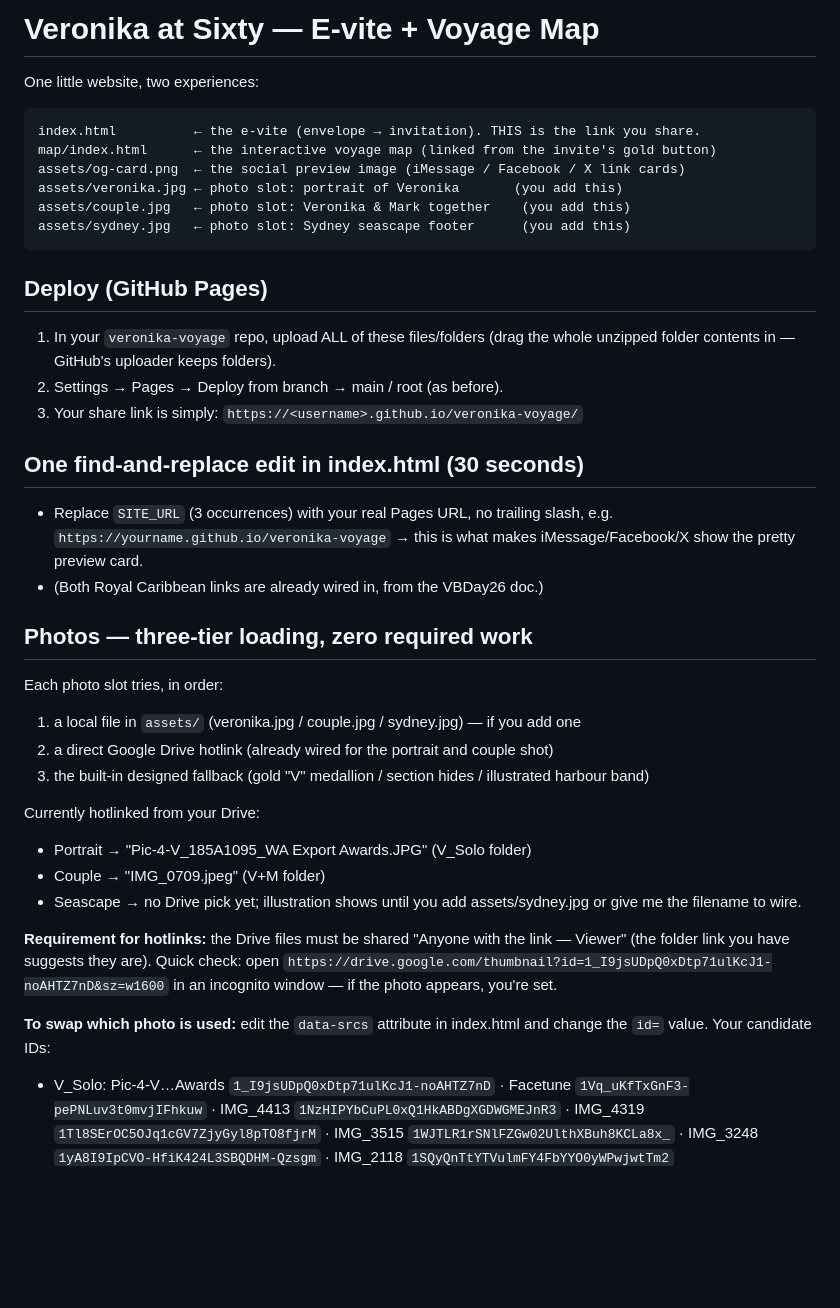
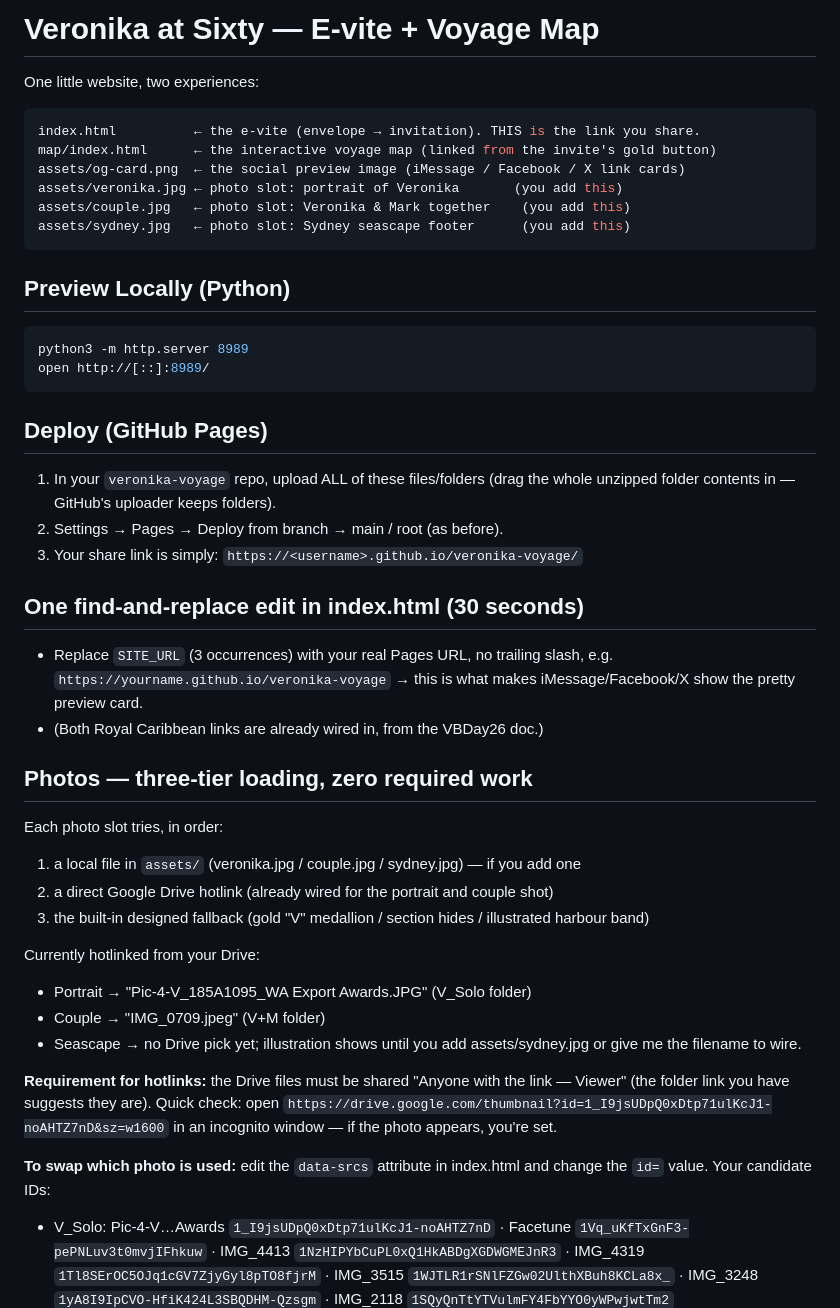
Before and after one commit to jameswomack/veronika-voyage, a Markdown page: README.md, the part around one of its changes. Rendered like a GitHub page; blank space fills up the shorter version.

Commit message:
docs: local preview instruct

````diff
--- a/README.md
+++ b/README.md
@@ -2,7 +2,7 @@
 
 One little website, two experiences:
 
-```
+```console
 index.html          ← the e-vite (envelope → invitation). THIS is the link you share.
 map/index.html      ← the interactive voyage map (linked from the invite's gold button)
 assets/og-card.png  ← the social preview image (iMessage / Facebook / X link cards)
@@ -11,25 +11,37 @@ assets/couple.jpg   ← photo slot: Veronika & Mark together    (you add this)
 assets/sydney.jpg   ← photo slot: Sydney seascape footer      (you add this)
 ```
 
+## Preview Locally (Python)
+
+```shell
+python3 -m http.server 8989
+open http://[::]:8989/
+```
+
 ## Deploy (GitHub Pages)
+
 1. In your `veronika-voyage` repo, upload ALL of these files/folders
    (drag the whole unzipped folder contents in — GitHub's uploader keeps folders).
 2. Settings → Pages → Deploy from branch → main / root (as before).
 3. Your share link is simply: `https://<username>.github.io/veronika-voyage/`
 
 ## One find-and-replace edit in index.html (30 seconds)
+
 - Replace `SITE_URL` (3 occurrences) with your real Pages URL, no trailing slash,
   e.g. `https://yourname.github.io/veronika-voyage`
   → this is what makes iMessage/Facebook/X show the pretty preview card.
 - (Both Royal Caribbean links are already wired in, from the VBDay26 doc.)
 
 ## Photos — three-tier loading, zero required work
+
 Each photo slot tries, in order:
+
 1. a local file in `assets/` (veronika.jpg / couple.jpg / sydney.jpg) — if you add one
 2. a direct Google Drive hotlink (already wired for the portrait and couple shot)
 3. the built-in designed fallback (gold "V" medallion / section hides / illustrated harbour band)
 
 Currently hotlinked from your Drive:
+
 - Portrait  → "Pic-4-V_185A1095_WA Export Awards.JPG" (V_Solo folder)
 - Couple    → "IMG_0709.jpeg" (V+M folder)
 - Seascape  → no Drive pick yet; illustration shows until you add assets/sydney.jpg
@@ -42,6 +54,7 @@ in an incognito window — if the photo appears, you're set.
 
 **To swap which photo is used:** edit the `data-srcs` attribute in index.html and
 change the `id=` value. Your candidate IDs:
+
 - V_Solo: Pic-4-V…Awards `1_I9jsUDpQ0xDtp71ulKcJ1-noAHTZ7nD` · Facetune `1Vq_uKfTxGnF3-pePNLuv3t0mvjIFhkuw`
   · IMG_4413 `1NzHIPYbCuPL0xQ1HkABDgXGDWGMEJnR3` · IMG_4319 `1Tl8SErOC5OJq1cGV7ZjyGyl8pTO8fjrM`
   · IMG_3515 `1WJTLR1rSNlFZGw02UlthXBuh8KCLa8x_` · IMG_3248 `1yA8I9IpCVO-HfiK424L3SBQDHM-Qzsgm`
````
Also changed, not shown: other parts of README.md (+5 -1 lines).
